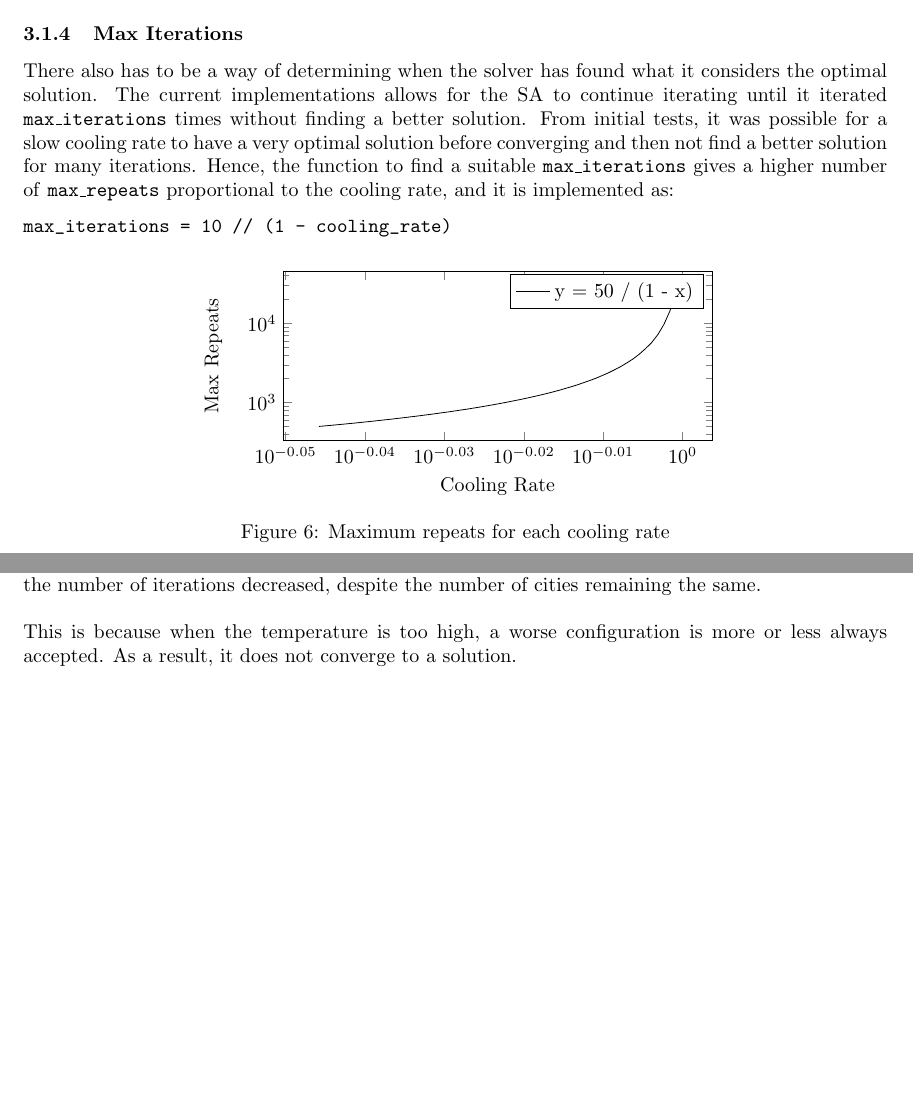
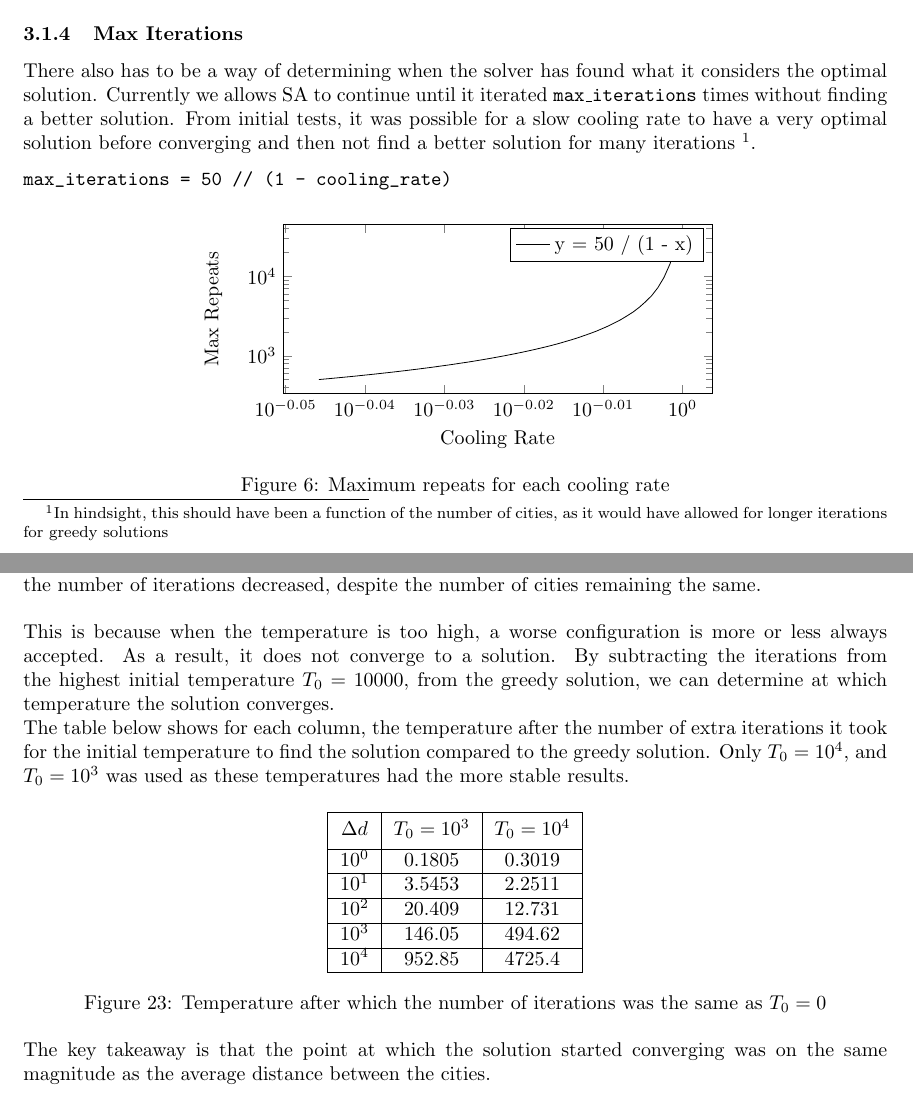
Before and after one commit to angary/simulated-annealing-tsp, a LaTeX paper (report/report.tex): two parts of pages 6 and 21 of 23, joined at a grey line, cut so that both start at the same text, the shorter picture padded with empty space. Compiled offline with pdfLaTeX.

Commit message:
Complete the report
Still should fix the max iterations

```diff
--- a/report/report.tex
+++ b/report/report.tex
@@ -421,12 +418,12 @@ However, because of its difficulty in implementation \cite{helsgaun98}, and the
 \subsubsection{Max Iterations}
 
 There also has to be a way of determining when the solver has found what it considers the optimal solution.
-The current implementations allows for the SA to continue iterating until it iterated \texttt{max\_iterations} times without finding a better solution.
-From initial tests, it was possible for a slow cooling rate to have a very optimal solution before converging and then not find a better solution for many iterations.
-Hence, the function to find a suitable \texttt{max\_iterations} gives a higher number of \texttt{max\_repeats} proportional to the cooling rate, and it is implemented as:
+Currently we allows SA to continue until it iterated \texttt{max\_iterations} times without finding a better solution.
+From initial tests, it was possible for a slow cooling rate to have a very optimal solution before converging and then not find a better solution for many iterations \footnote{In hindsight, this should have been a function of the number of cities, as it would have allowed for longer iterations for greedy solutions}.
+% Hence, the function to find a suitable \texttt{max\_iterations} gives a higher number of \texttt{max\_repeats} proportional to the cooling rate, and it is implemented as:
 
 \begin{verbatim}
-max_iterations = 10 // (1 - cooling_rate)
+max_iterations = 50 // (1 - cooling_rate)
 \end{verbatim}
 
 \begin{figure}[H]
@@ -1214,15 +1209,32 @@ However, as the average distance between cities increased, the number of iterati
 
 This is because when the temperature is too high, a worse configuration is more or less always accepted.
 As a result, it does not converge to a solution.
+By subtracting the iterations from the highest initial temperature $T_0 = 10000$, from the greedy solution, we can determine at which temperature the solution converges.
 
-% Absolute final distance
-% [42, 418, 4213, 42085, 419304]
-% [42, 420, 4184, 41856, 418217]
-% [42, 418, 4185, 42066, 419023]
-% [42, 416, 4165, 41829, 421186]
-% [42, 416, 4153, 41553, 416699]
-% [41, 414, 4155, 41642, 415816]
+The table below shows for each column, the temperature after the number of extra iterations it took for the initial temperature to find the solution compared to the greedy solution.
+Only $T_0 = 10^4$, and $T_0 = 10^3$ was used as these temperatures had the more stable results.
 
+\begin{figure}[H]
+    \centering
+    \begin{tabular}{ |c|c|c| }
+        \hline
+        \thead{$\Delta d$} & \thead{$T_0 = 10^3$} & \thead{$T_0 = 10^4$} \\
+        \hline
+        $10^{0}$ & 0.1805 & 0.3019 \\
+        \hline
+        $10^{1}$ & 3.5453 & 2.2511 \\
+        \hline
+        $10^{2}$ & 20.409 & 12.731 \\
+        \hline
+        $10^{3}$ & 146.05 & 494.62 \\
+        \hline
+        $10^{4}$ & 952.85 & 4725.4 \\
+        \hline
+    \end{tabular}
+    \caption{Temperature after which the number of iterations was the same as $T_0 = 0$}
+\end{figure}
+
+The key takeaway is that the point at which the solution started converging was on the same magnitude as the average distance between the cities.
 
 % Absolute iterations
 % [155246, 164317, 158142, 156586, 161710]
```
Also changed, not shown: report/report.tex (27 more changed lines).
